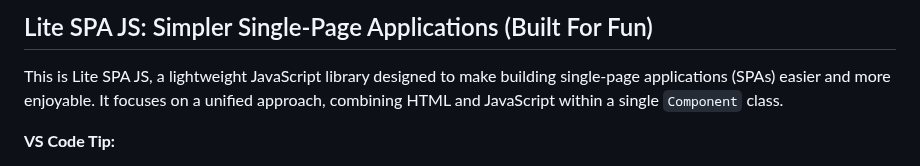
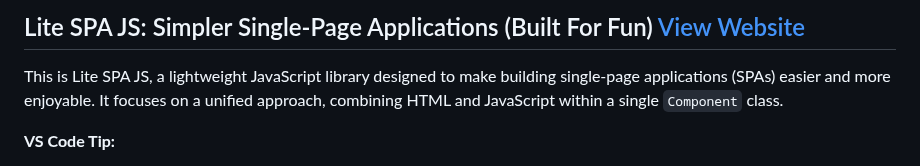
Before and after one commit to AceBurgundy/CleanJS, a Markdown page: README.md, the part around the change. GitHub-like rendering.

```diff
--- a/README.md
+++ b/README.md
@@ -1,4 +1,4 @@
-## Lite SPA JS: Simpler Single-Page Applications (Built For Fun)
+## Lite SPA JS: Simpler Single-Page Applications (Built For Fun) [View Website](https://lite-spa-js.vercel.app/)
 
 This is Lite SPA JS, a lightweight JavaScript library designed to make building single-page applications (SPAs) easier and more enjoyable. It focuses on a unified approach, combining HTML and JavaScript within a single `Component` class.
 
```
